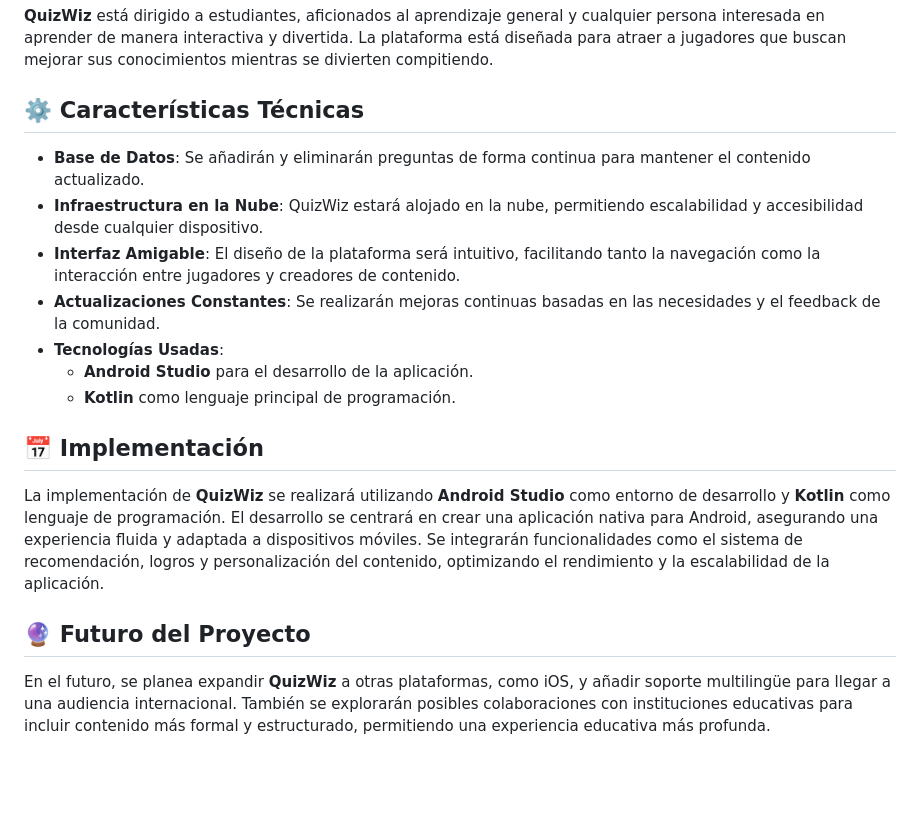
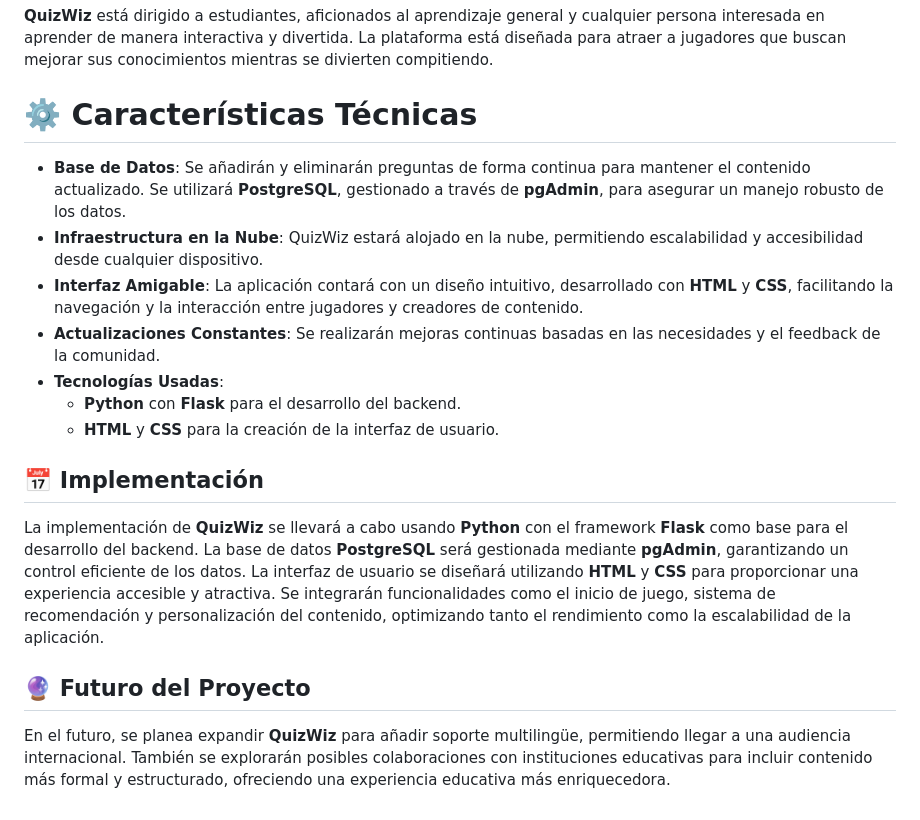
Before and after one commit to anaviico/QuizWiz, a Markdown page: hitos/hito1.md, the part around the change. Drawn GitHub-style; blank space fills up the shorter version.

Commit message:
modificación hito 1

```diff
--- a/hitos/hito1.md
+++ b/hitos/hito1.md
@@ -32,20 +32,20 @@ Un sistema de progresión permitirá a los jugadores desbloquear logros y avanza
 
 **QuizWiz** está dirigido a estudiantes, aficionados al aprendizaje general y cualquier persona interesada en aprender de manera interactiva y divertida. La plataforma está diseñada para atraer a jugadores que buscan mejorar sus conocimientos mientras se divierten compitiendo.
 
-## ⚙️ Características Técnicas
+# ⚙️ Características Técnicas
 
-- **Base de Datos**: Se añadirán y eliminarán preguntas de forma continua para mantener el contenido actualizado.
+- **Base de Datos**: Se añadirán y eliminarán preguntas de forma continua para mantener el contenido actualizado. Se utilizará **PostgreSQL**, gestionado a través de **pgAdmin**, para asegurar un manejo robusto de los datos.
 - **Infraestructura en la Nube**: QuizWiz estará alojado en la nube, permitiendo escalabilidad y accesibilidad desde cualquier dispositivo.
-- **Interfaz Amigable**: El diseño de la plataforma será intuitivo, facilitando tanto la navegación como la interacción entre jugadores y creadores de contenido.
+- **Interfaz Amigable**: La aplicación contará con un diseño intuitivo, desarrollado con **HTML** y **CSS**, facilitando la navegación y la interacción entre jugadores y creadores de contenido.
 - **Actualizaciones Constantes**: Se realizarán mejoras continuas basadas en las necesidades y el feedback de la comunidad.
 - **Tecnologías Usadas**:
-  - **Android Studio** para el desarrollo de la aplicación.
-  - **Kotlin** como lenguaje principal de programación.
+  - **Python** con **Flask** para el desarrollo del backend.
+  - **HTML** y **CSS** para la creación de la interfaz de usuario.
 
 ## 📅 Implementación
 
-La implementación de **QuizWiz** se realizará utilizando **Android Studio** como entorno de desarrollo y **Kotlin** como lenguaje de programación. El desarrollo se centrará en crear una aplicación nativa para Android, asegurando una experiencia fluida y adaptada a dispositivos móviles. Se integrarán funcionalidades como el sistema de recomendación, logros y personalización del contenido, optimizando el rendimiento y la escalabilidad de la aplicación.
+La implementación de **QuizWiz** se llevará a cabo usando **Python** con el framework **Flask** como base para el desarrollo del backend. La base de datos **PostgreSQL** será gestionada mediante **pgAdmin**, garantizando un control eficiente de los datos. La interfaz de usuario se diseñará utilizando **HTML** y **CSS** para proporcionar una experiencia accesible y atractiva. Se integrarán funcionalidades como el inicio de juego, sistema de recomendación y personalización del contenido, optimizando tanto el rendimiento como la escalabilidad de la aplicación.
 
 ## 🔮 Futuro del Proyecto
 
-En el futuro, se planea expandir **QuizWiz** a otras plataformas, como iOS, y añadir soporte multilingüe para llegar a una audiencia internacional. También se explorarán posibles colaboraciones con instituciones educativas para incluir contenido más formal y estructurado, permitiendo una experiencia educativa más profunda.
+En el futuro, se planea expandir **QuizWiz** para añadir soporte multilingüe, permitiendo llegar a una audiencia internacional. También se explorarán posibles colaboraciones con instituciones educativas para incluir contenido más formal y estructurado, ofreciendo una experiencia educativa más enriquecedora.
```
